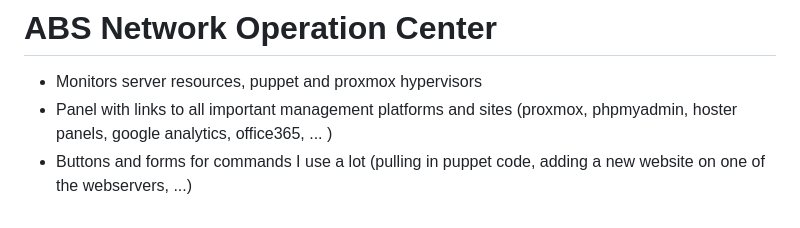
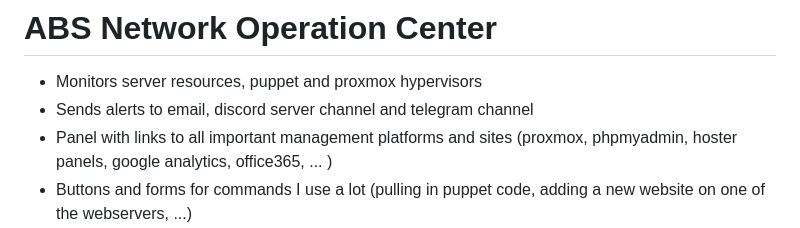
Before and after one commit to abs-gd/ABS-NOC, a Markdown page: README.md, the part around the change. Rendered like a GitHub page.

Commit message:
More info in readme

```diff
--- a/README.md
+++ b/README.md
@@ -1,5 +1,6 @@
 # ABS Network Operation Center
   - Monitors server resources, puppet and proxmox hypervisors
+  - Sends alerts to email, discord server channel and telegram channel
   - Panel with links to all important management platforms and sites (proxmox, phpmyadmin, hoster panels, google analytics, office365, ... )
   - Buttons and forms for commands I use a lot (pulling in puppet code, adding a new website on one of the webservers, ...)
 
```
